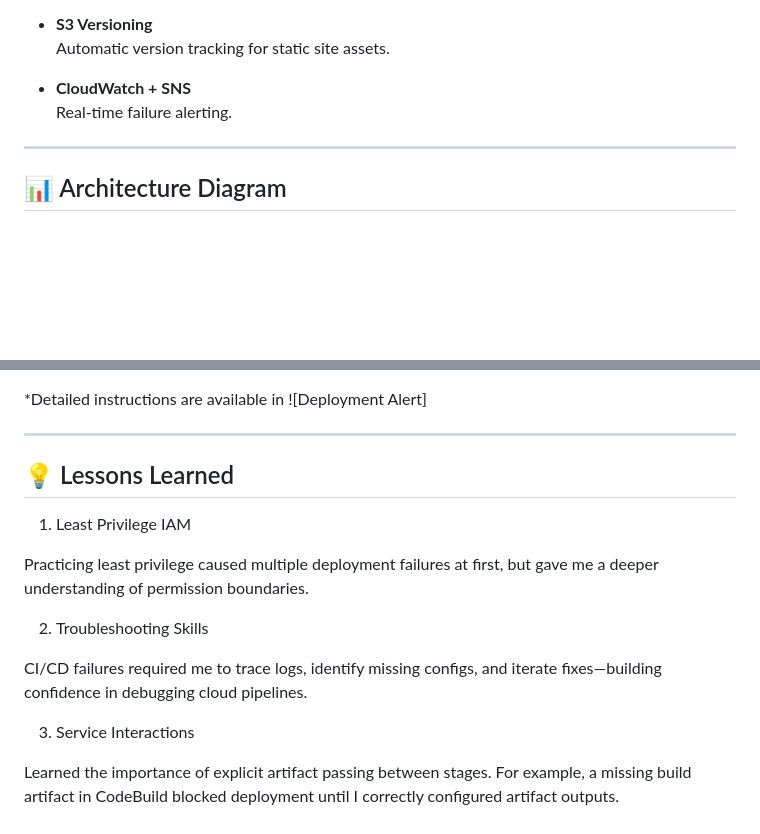
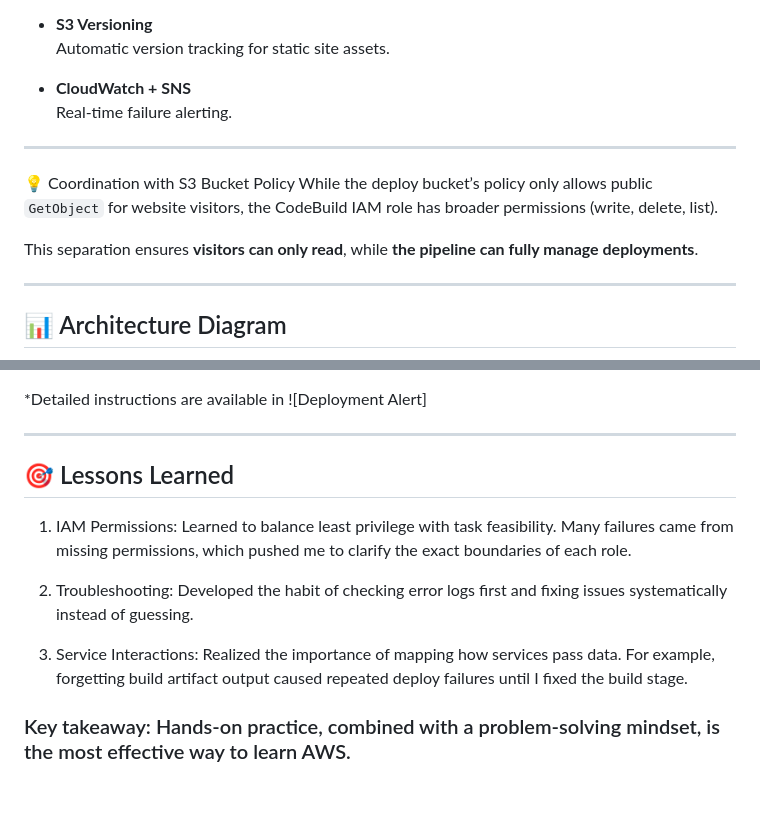
Before and after one commit to lizh1994/aws-static-site-cicd-lizhu, a Markdown page: README.md, 2 parts joined by grey strips. GitHub-like rendering; blank space fills up the shorter version.

```diff
--- a/README.md
+++ b/README.md
@@ -53,6 +53,13 @@ This project applies least privilege IAM policies to ensure secure CI/CD operati
 
 ---
 
+💡 Coordination with S3 Bucket Policy
+While the deploy bucket’s policy only allows public `GetObject` for website visitors, the CodeBuild IAM role has broader permissions (write, delete, list).
+
+This separation ensures **visitors can only read**, while **the pipeline can fully manage deployments**.
+
+---
+
 ## 📊 Architecture Diagram
 
 ![Architecture Diagram](docs/AWS-StaticSite.drawio.png)
@@ -93,16 +100,12 @@ This project applies least privilege IAM policies to ensure secure CI/CD operati
 
 ---
 
-## 💡 Lessons Learned
+## 🎯 Lessons Learned
 
-1. Least Privilege IAM
+1. IAM Permissions: Learned to balance least privilege with task feasibility. Many failures came from missing permissions, which pushed me to clarify the exact boundaries of each role.
 
-Practicing least privilege caused multiple deployment failures at first, but gave me a deeper understanding of permission boundaries.
+2. Troubleshooting: Developed the habit of checking error logs first and fixing issues systematically instead of guessing.
 
-2. Troubleshooting Skills
+3. Service Interactions: Realized the importance of mapping how services pass data. For example, forgetting build artifact output caused repeated deploy failures until I fixed the build stage.
 
-CI/CD failures required me to trace logs, identify missing configs, and iterate fixes—building confidence in debugging cloud pipelines.
-
-3. Service Interactions
-
-Learned the importance of explicit artifact passing between stages. For example, a missing build artifact in CodeBuild blocked deployment until I correctly configured artifact outputs.
+### Key takeaway: Hands-on practice, combined with a problem-solving mindset, is the most effective way to learn AWS.
```
